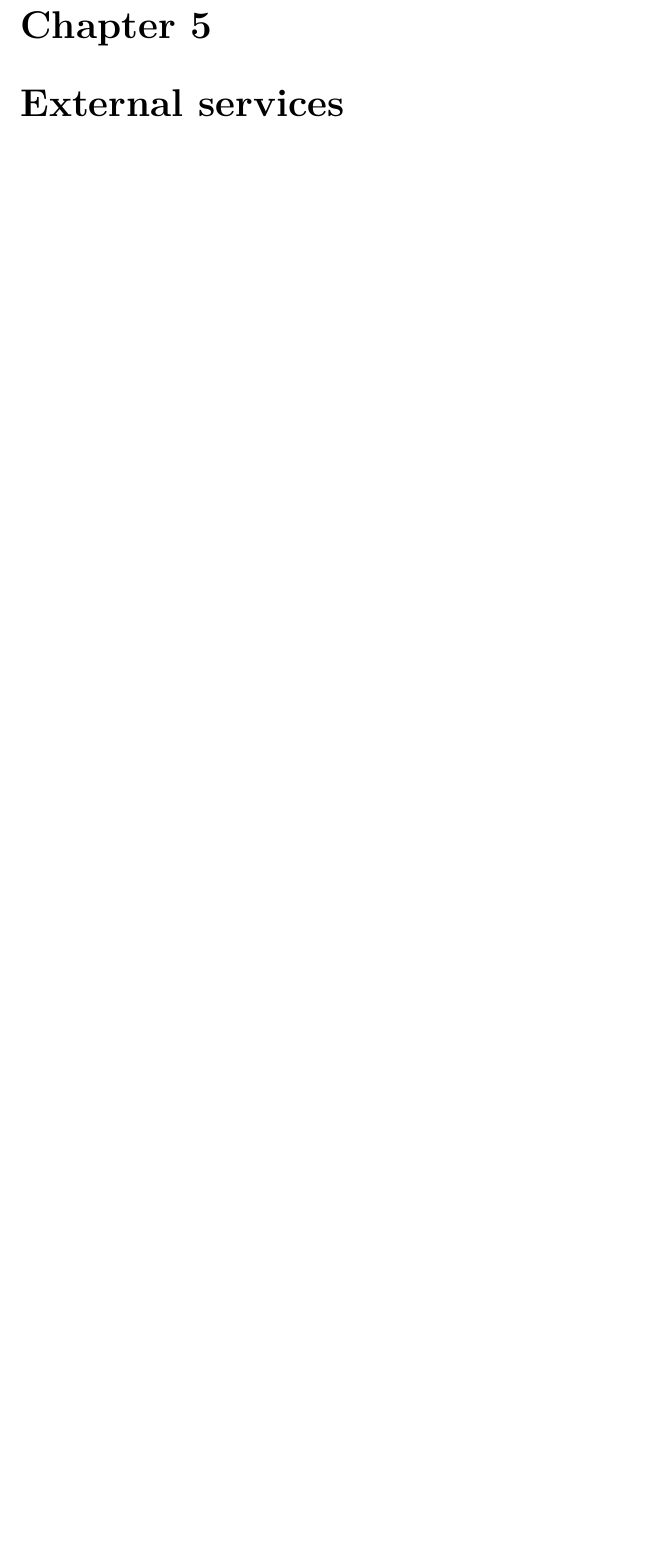
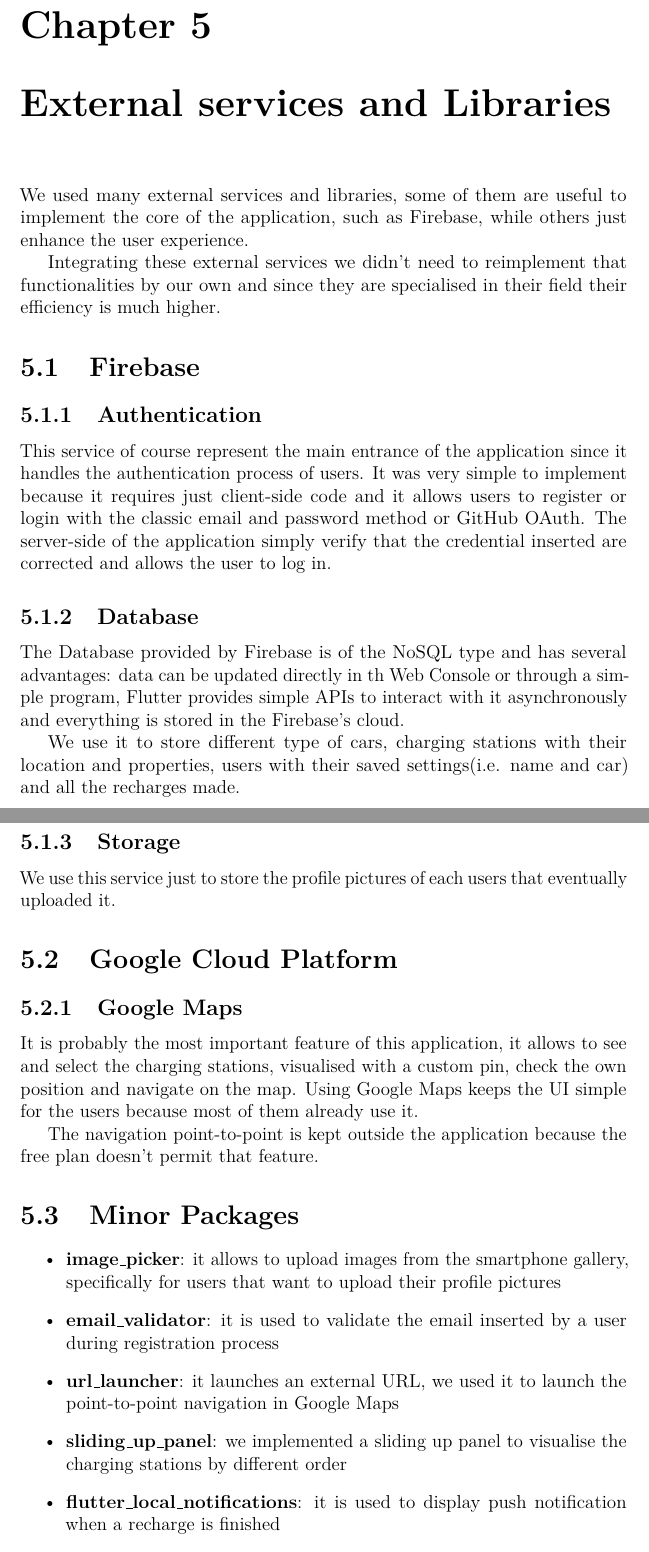
Before and after one commit to AlexMV12/AlGa, a LaTeX thesis (doc/DD.tex, which reads doc/Docs/externalServices.tex): part of page 14 of 17 before the commit and two parts of pages 14 and 15 of 18 after it, the two joined at a grey line, cut so that both start at the same text, the shorter picture padded with empty space. Compiled offline with pdfLaTeX.

Commit message:
DD -> Chapter 5: External Services

```diff
--- a/doc/Docs/externalServices.tex
+++ b/doc/Docs/externalServices.tex
@@ -1,2 +1,28 @@
-\chapter{External services}
+\chapter{External services and Libraries}
 \label{chap:externalServices}
+We used many external services and libraries, some of them are useful to implement the core of the application, such as Firebase, while others just enhance the user experience.
+
+Integrating these external services we didn't need to reimplement that functionalities by our own and since they are specialised in their field their efficiency is much higher.
+\section{Firebase}
+\subsection{Authentication}
+This service of course represent the main entrance of the application since it handles the authentication process of users. It was very simple to implement because it requires just client-side code and it allows users to register or login with the classic email and password method or GitHub OAuth. The server-side of the application simply verify that the credential inserted are corrected and allows the user to log in.
+\subsection{Database}
+The Database provided by Firebase is of the NoSQL type and has several advantages: data can be updated directly in th Web Console or through a simple program, Flutter provides simple APIs to interact with it asynchronously and everything is stored in the Firebase's cloud.
+
+We use it to store different type of cars, charging stations with their location and properties, users with their saved settings(i.e. name and car) and all the recharges made.
+\subsection{Storage}
+We use this service just to store the profile pictures of each users that eventually uploaded it.
+\section{Google Cloud Platform}
+\subsection{Google Maps}
+It is probably the most important feature of this application, it allows to see and select the charging stations, visualised with a custom pin, check the own position and navigate on the map. Using Google Maps keeps the UI simple for the users because most of them already use it.
+
+The navigation point-to-point is kept outside the application because the free plan doesn't permit that feature.
+\section{Minor Packages}
+\begin{itemize}
+	\item \textbf{image\_picker}: it allows to upload images from the smartphone gallery, specifically for users that want to upload their profile pictures
+	\item \textbf{email\_validator}: it is used to validate the email inserted by a user during registration process
+	\item \textbf{url\_launcher}: it launches an external URL, we used it to launch the point-to-point navigation in Google Maps
+	\item \textbf{sliding\_up\_panel}: we implemented a sliding up panel to visualise the charging stations by different order
+	\item \textbf{flutter\_local\_notifications}: it is used to display push notification when a recharge is finished
+	\item \textbf{background\_locator}: it gets location updates even when the application is killed, it's useful to check if the user has arrived at the selected charging station
+\end{itemize}
```
Also changed, not shown: doc/DD.pdf, 5 other files.
